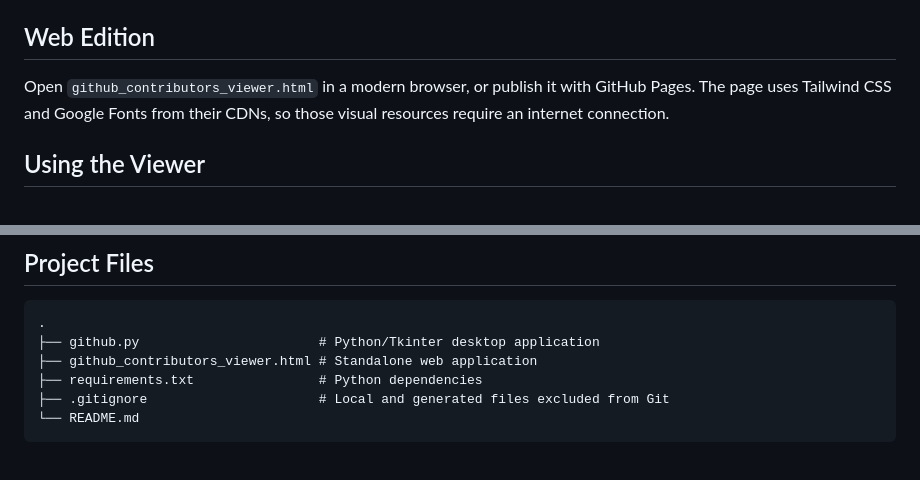
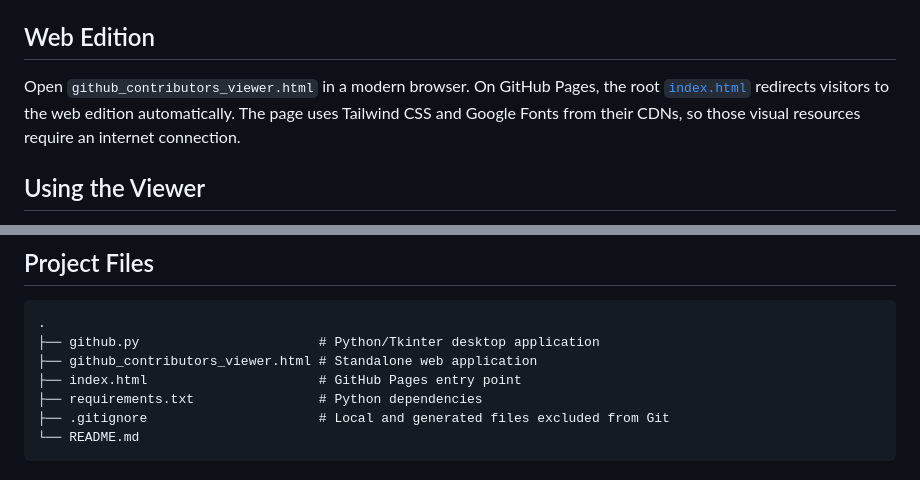
Before and after one commit to test-bit-sys/github-contributors-viewer, a Markdown page: README.md, 2 parts joined by grey strips. Drawn GitHub-style.

Commit message:
Add GitHub Pages entry point and update README

```diff
--- a/README.md
+++ b/README.md
@@ -40,7 +40,7 @@ On Windows, use `py` in place of `python` if that is the Python launcher install
 
 ## Web Edition
 
-Open `github_contributors_viewer.html` in a modern browser, or publish it with GitHub Pages. The page uses Tailwind CSS and Google Fonts from their CDNs, so those visual resources require an internet connection.
+Open `github_contributors_viewer.html` in a modern browser. On GitHub Pages, the root [`index.html`](index.html) redirects visitors to the web edition automatically. The page uses Tailwind CSS and Google Fonts from their CDNs, so those visual resources require an internet connection.
 
 ## Using the Viewer
 
@@ -60,6 +60,7 @@ Contributor data is cached locally by each edition. The desktop cache is stored
 .
 ├── github.py                       # Python/Tkinter desktop application
 ├── github_contributors_viewer.html # Standalone web application
+├── index.html                      # GitHub Pages entry point
 ├── requirements.txt                # Python dependencies
 ├── .gitignore                      # Local and generated files excluded from Git
 └── README.md
```
